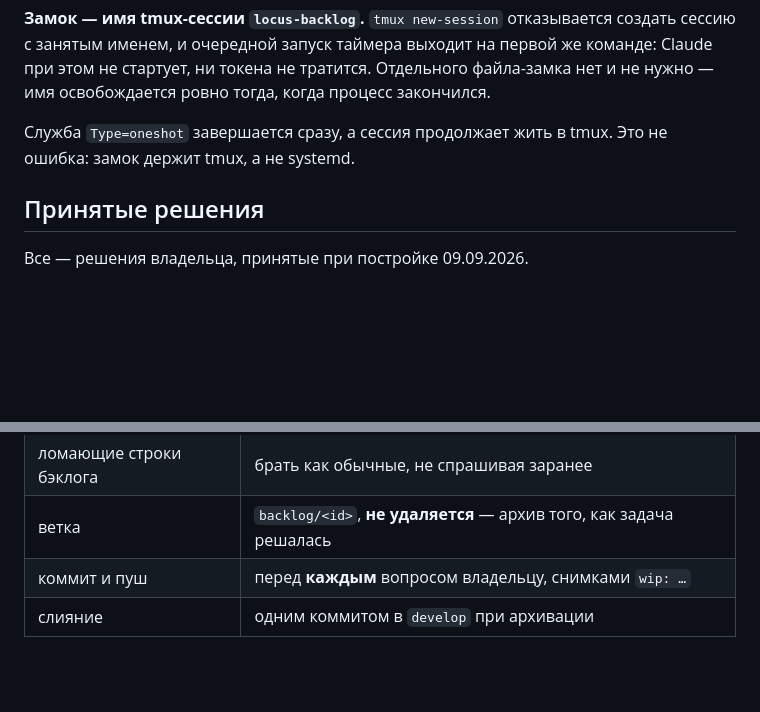
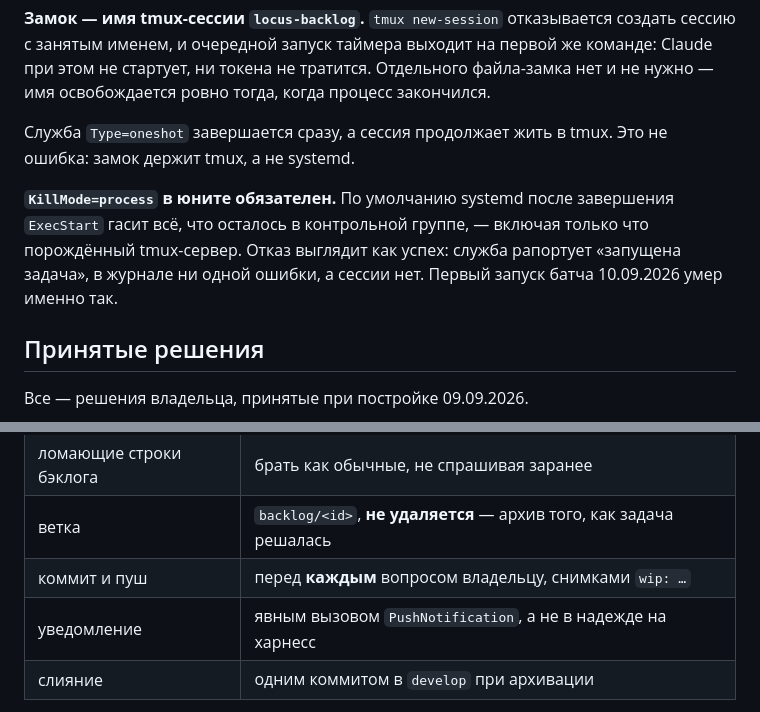
Before and after one commit to alexeyav2018/locus, a Markdown page: .claude/backlog-batch/README.md, 2 parts joined by grey strips. GitHub-like rendering; blank space fills up the shorter version.

```diff
--- a/.claude/backlog-batch/README.md
+++ b/.claude/backlog-batch/README.md
@@ -40,6 +40,12 @@
 Служба `Type=oneshot` завершается сразу, а сессия продолжает жить в tmux.
 Это не ошибка: замок держит tmux, а не systemd.
 
+**`KillMode=process` в юните обязателен.** По умолчанию systemd после
+завершения `ExecStart` гасит всё, что осталось в контрольной группе, —
+включая только что порождённый tmux-сервер. Отказ выглядит как успех:
+служба рапортует «запущена задача», в журнале ни одной ошибки, а сессии
+нет. Первый запуск батча 10.09.2026 умер именно так.
+
 ## Принятые решения
 
 Все — решения владельца, принятые при постройке 09.09.2026.
@@ -54,6 +60,7 @@
 | ломающие строки бэклога | брать как обычные, не спрашивая заранее |
 | ветка | `backlog/<id>`, **не удаляется** — архив того, как задача решалась |
 | коммит и пуш | перед **каждым** вопросом владельцу, снимками `wip: …` |
+| уведомление | явным вызовом `PushNotification`, а не в надежде на харнесс |
 | слияние | одним коммитом в `develop` при архивации |
 
 Смысл пуша перед вопросом: владельцу приходит уведомление, он открывает
```
Also changed, not shown: .claude/backlog-batch/task-prompt.md (+23 -9 lines).
